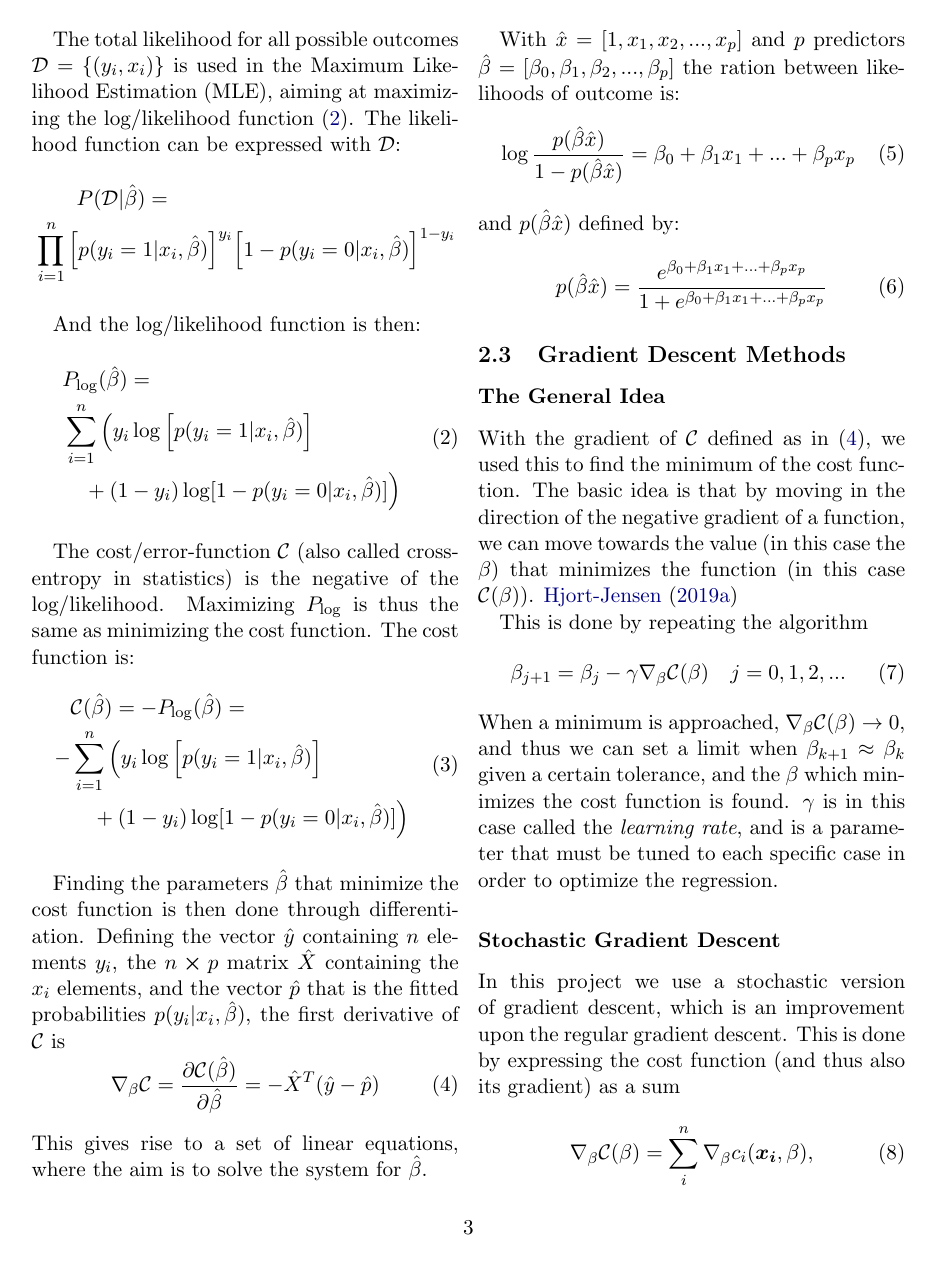
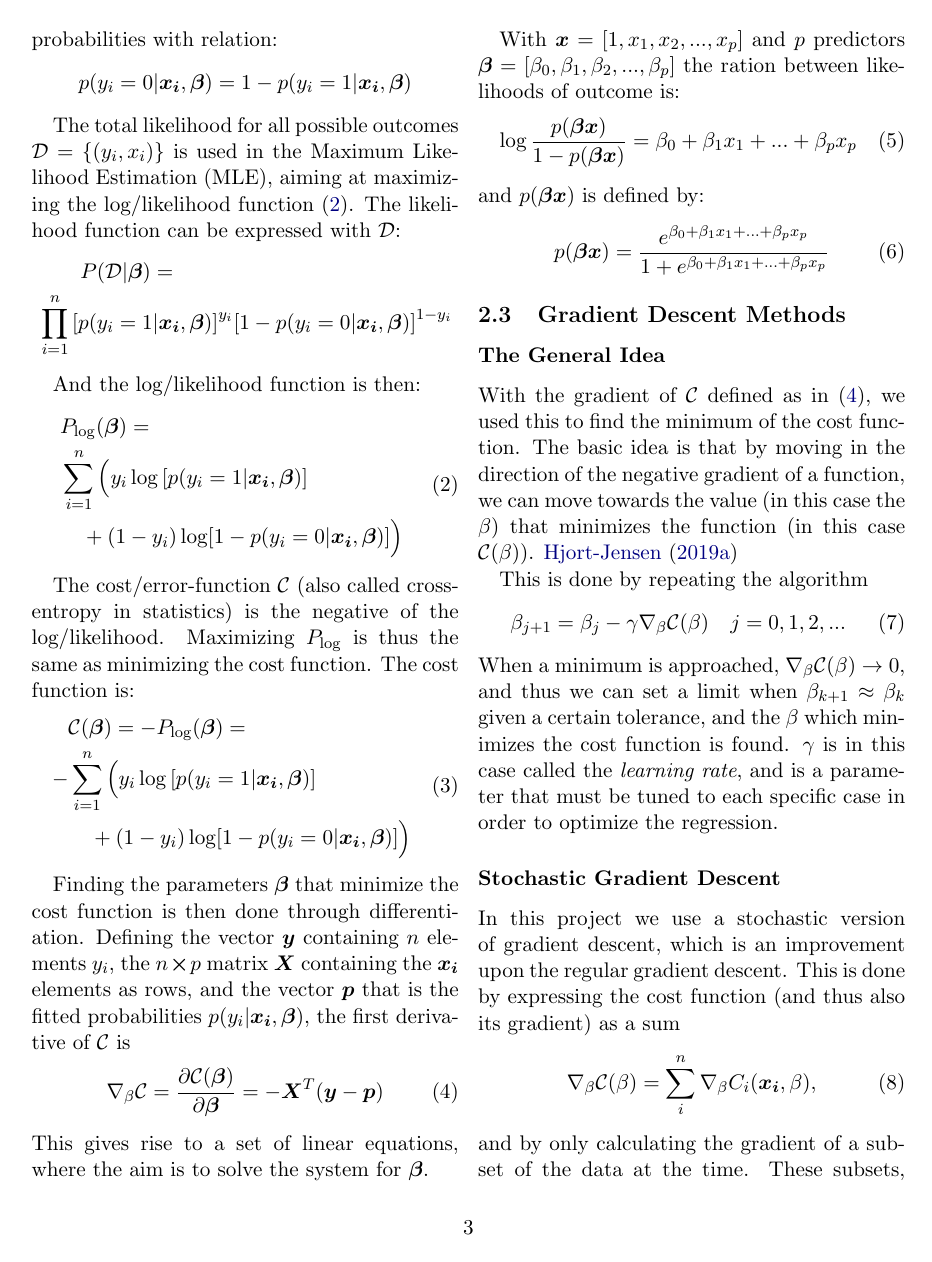
Before and after one commit to alpsjur/FYS-STK4155, a LaTeX paper (project2/tex/main.tex, which reads project2/tex/theory.tex): page 3 of 12. Compiled offline with pdfLaTeX.

Commit message:
sammkjørt notasjon i theory

```diff
--- a/project2/tex/theory.tex
+++ b/project2/tex/theory.tex
@@ -52,30 +52,30 @@ And the log/likelihood function is then:
 The cost/error-function $\mathcal{C}$ (also called cross-entropy in statistics) is the negative of the log/likelihood. Maximizing $P_{\log}$ is thus the same as minimizing the cost function. The cost function is:
 \begin{equation}
   \begin{split}
-    &\mathcal{C}(\hat{\beta}) = - P_{\log}(\hat{\beta}) =  \\
-    -&\sum_{i=1}^n \Big(y_i \log \qty[p(y_i = 1|x_i,\hat{\beta})] \\
-    &\quad+ (1-y_i) \log [1 - p(y_i = 0|x_i,\hat{\beta})]\Big)
+    &\mathcal{C}(\boldsymbol{\beta}) = - P_{\log}(\boldsymbol{\beta}) =  \\
+    -&\sum_{i=1}^n \Big(y_i \log \qty[p(y_i = 1|\boldsymbol{x_i},\boldsymbol{\beta})] \\
+    &\quad+ (1-y_i) \log [1 - p(y_i = 0|\boldsymbol{x_i},\boldsymbol{\beta})]\Big)
   \end{split}
   \label{eq:cost_function}
 \end{equation}
 
-Finding the parameters $\hat{\beta}$ that minimize the cost function is then done through differentiation.
-Defining the vector $\hat{y}$ containing $n$ elements $y_i$, the $n \cross p$ matrix $\hat{X}$ containing the $x_i$ elements, and the vector $\hat{p}$ that is the fitted probabilities $p(y_i|x_i,\hat{\beta})$, the first derivative of $\mathcal{C}$ is
+Finding the parameters $\boldsymbol{\beta}$ that minimize the cost function is then done through differentiation.
+Defining the vector $\boldsymbol{y}$ containing $n$ elements $y_i$, the $n \cross p$ matrix $\boldsymbol{X}$ containing the $\boldsymbol{x_i}$ elements as rows, and the vector $\boldsymbol{p}$ that is the fitted probabilities $p(y_i|\boldsymbol{x_i},\boldsymbol{\beta})$, the first derivative of $\mathcal{C}$ is
 \begin{equation}
-  \nabla_\beta \mathcal{C} = \pdv{\mathcal{C}(\hat{\beta})}{\hat{\beta}} = - \hat{X}^T (\hat{y}-\hat{p})
+  \nabla_\beta \mathcal{C} = \pdv{\mathcal{C}(\boldsymbol{\beta})}{\boldsymbol{\beta}} = - \boldsymbol{X}^T (\boldsymbol{y}-\boldsymbol{p})
   \label{eq:cost_d}
 \end{equation}
-This gives rise to a set of linear equations, where the aim is to solve the system for $\hat{\beta}$.
+This gives rise to a set of linear equations, where the aim is to solve the system for $\boldsymbol{\beta}$.
 
-With $\hat{x} = [1, x_1,x_2,...,x_p]$ and $p$ predictors $\hat{\beta} = [\beta_0,\beta_1,\beta_2,...,\beta_p]$ the ration between likelihoods of outcome is:
+With $\boldsymbol{x} = [1, x_1,x_2,...,x_p]$ and $p$ predictors $\boldsymbol{\beta} = [\beta_0,\beta_1,\beta_2,...,\beta_p]$ the ration between likelihoods of outcome is:
 \begin{equation}
-  \log \frac{p(\hat{\beta}\hat{x})}{1-p(\hat{\beta}\hat{x})} = \beta_0 + \beta_1x_1 + ... + \beta_px_p
+  \log \frac{p(\boldsymbol{\beta}\boldsymbol{x})}{1-p(\boldsymbol{\beta}\boldsymbol{x})} = \beta_0 + \beta_1x_1 + ... + \beta_px_p
   \label{eq:prob_ratio}
 \end{equation}
 
-\noindent and $p(\hat{\beta}\hat{x})$ defined by:
+\noindent and $p(\boldsymbol{\beta}\boldsymbol{x})$ is defined by:
 \begin{equation}
-  p(\hat{\beta}\hat{x}) = \frac{e^{\beta_0 + \beta_1x_1 + ... + \beta_px_p}}{1+e^{\beta_0 + \beta_1x_1 + ... + \beta_px_p}}
+  p(\boldsymbol{\beta}\boldsymbol{x}) = \frac{e^{\beta_0 + \beta_1x_1 + ... + \beta_px_p}}{1+e^{\beta_0 + \beta_1x_1 + ... + \beta_px_p}}
   \label{eq:pBx}
 \end{equation}
 
```
Also changed, not shown: project2/tex/main.pdf, project2/tex/theory.tex (22 more changed lines), 2 other files.
